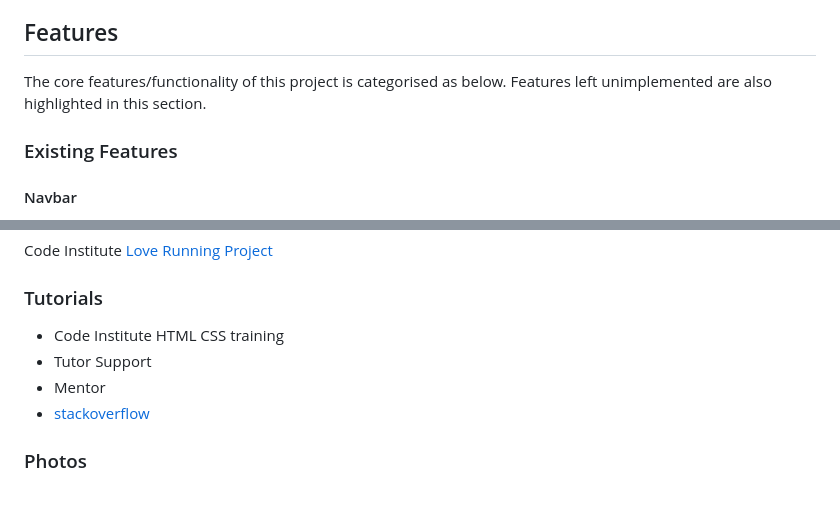
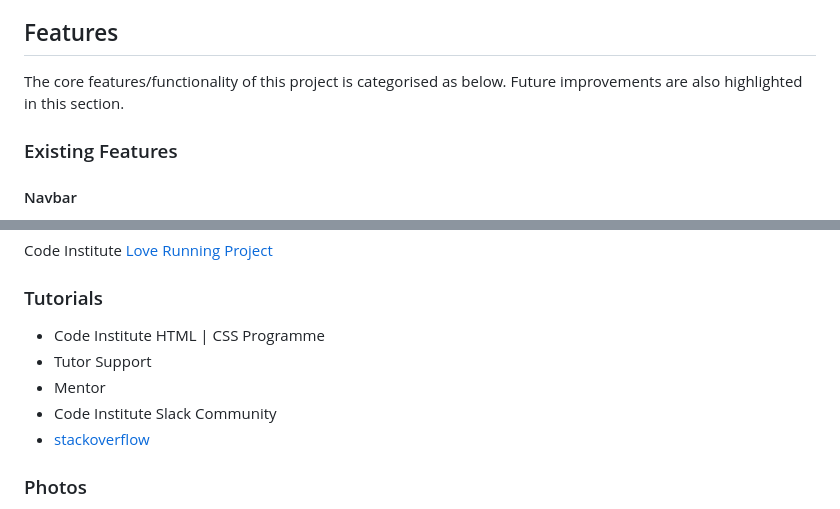
Before and after one commit to Cutbert1/Corby-Conservation-Club, a Markdown page: README.md, 2 parts joined by grey strips. GitHub-like rendering.

```diff
--- a/README.md
+++ b/README.md
@@ -18,7 +18,7 @@ The Montserrat font is used  all through the website. Sans Serif is used as the
 #### Imagery
 The hero image is designed to aligned with the theme of the project showing outstanding green conservation surrounded by water and a house built with non-synthetic but  natural materials. Other images through the projects also focuses on green and animal  conservation.
 ## Features
-The  core features/functionality of  this project is categorised as below. Features left unimplemented are also highlighted in this section.
+The  core features/functionality of  this project is categorised as below. Future improvements are also highlighted in this section.
 ### Existing Features
 #### Navbar
 A responsive navigation header where all the links to other html pages are embedded. Burger icon is used to indicate  navbar in mobile screens and landscape. For media screen 786px and up (tablets) navigation to other pages are indicated at the header.
@@ -263,9 +270,10 @@ The project was deployed to GitHub Pages using the following steps..
 ### Codes
 Code Institute [Love Running Project](https://github.com/Code-Institute-Solutions/love-running-v3/tree/main/6.1-lets-add-some-images)
 ### Tutorials
-* Code Institute HTML CSS training
+* Code Institute HTML | CSS Programme
 * Tutor Support
 * Mentor
+* Code Institute Slack Community
 * [stackoverflow](https://stackoverflow.com/questions/23739224/empty-heading-warning-on-html5-validation)
 ### Photos
 * [pixel.com](https://www.pexels.com/)
```
Also changed, not shown: other parts of README.md (+7 -0 lines), assets/images/bugs-images/donate form bug-fix.jpg (added), assets/images/bugs-images/donate form bug.jpg (added), assets/images/bugs-images/donate form2 bug-fix.jpg (added), assets/images/bugs-images/donate form2 bug.jpg (added), assets/images/bugs-images/register bug-fix.jpg (added), assets/images/bugs-images/register bug.jpg (added).
